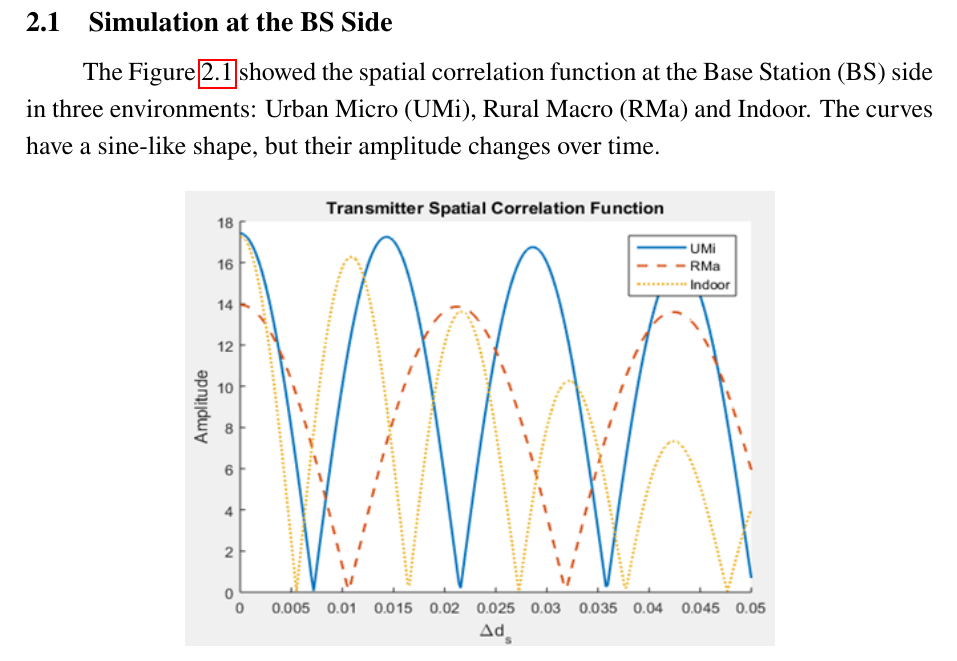
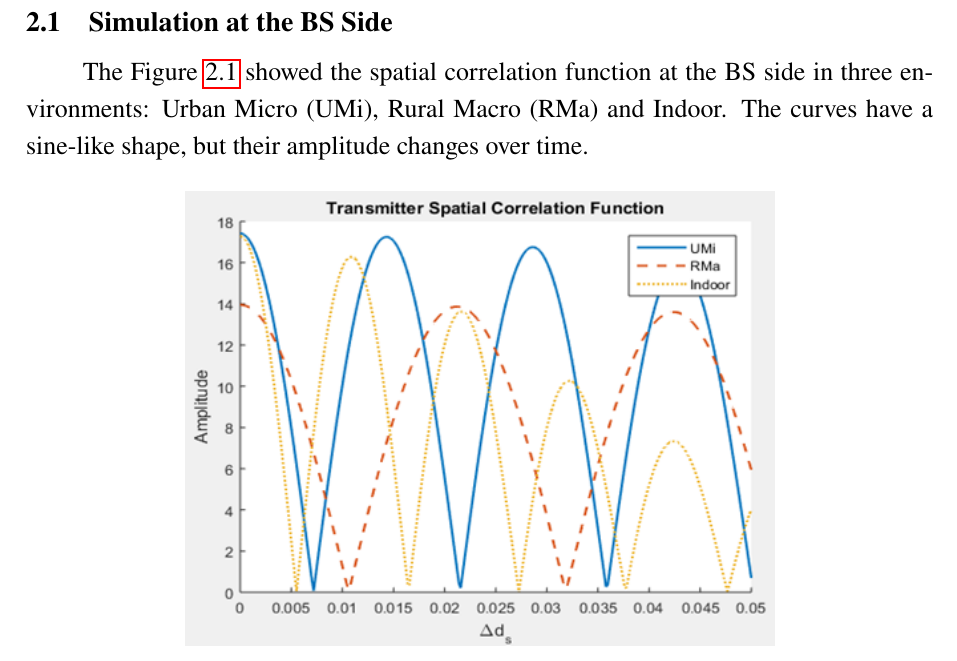
Before and after one commit to TVTIT/ET2022_FinalExam, a LaTeX document (main.tex): part of page 9 of 13, cut so that both start at the same text. Compiled offline with pdfLaTeX.

Commit message:
bỏ base station ở mục 2.1 do đã nói đến BS trước đó rồi

```diff
--- a/main.tex
+++ b/main.tex
@@ -181,7 +181,7 @@ In the next chapter, I will analyze the cross spatial correlation function at bo
 %\subsubsection{Definition}
 
 %Sửa lại theo cô chữa lưu ở laptop
-The Figure \ref{figure2} showed the spatial correlation function at the Base Station (BS) side in three environments: Urban Micro (UMi), Rural Macro (RMa) and Indoor. The curves have a sine-like shape, but their amplitude changes over time.
+The Figure \ref{figure2} showed the spatial correlation function at the BS side in three environments: Urban Micro (UMi), Rural Macro (RMa) and Indoor. The curves have a sine-like shape, but their amplitude changes over time.
 
 \begin{figure}[!ht]
     \centering
```
